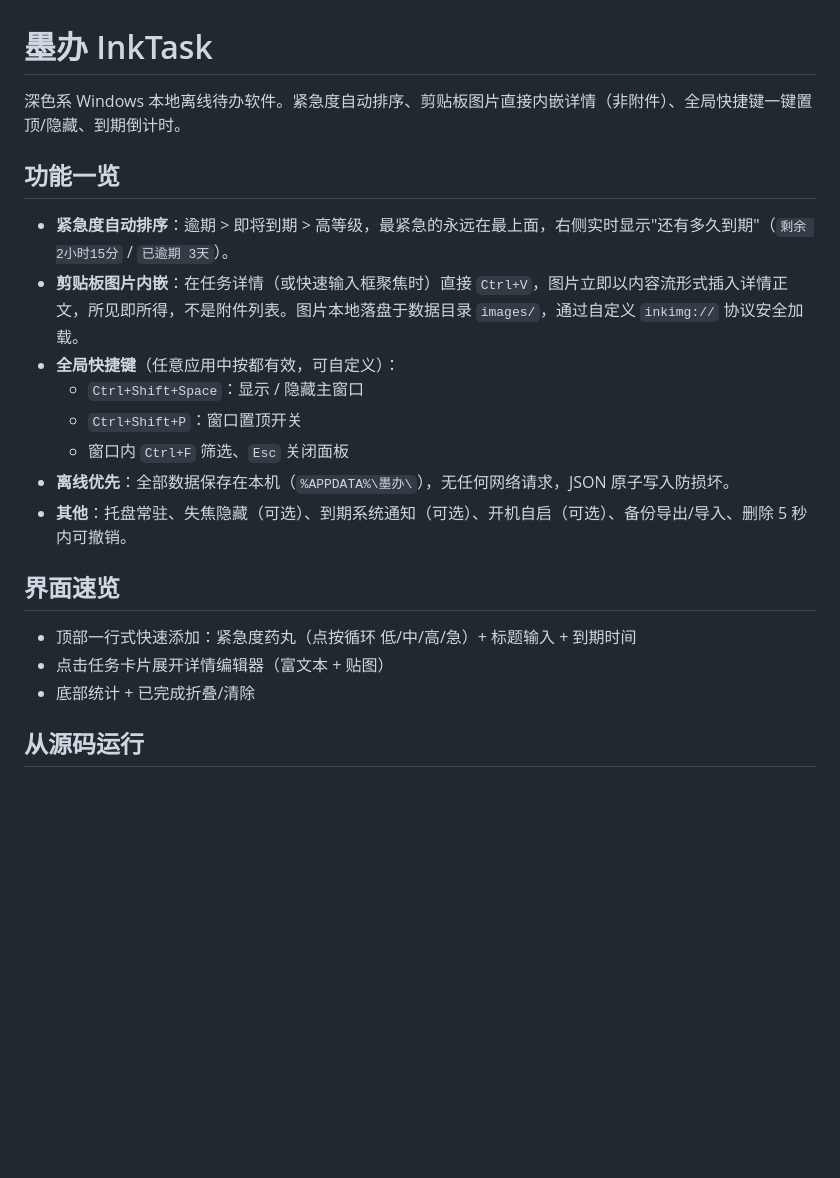
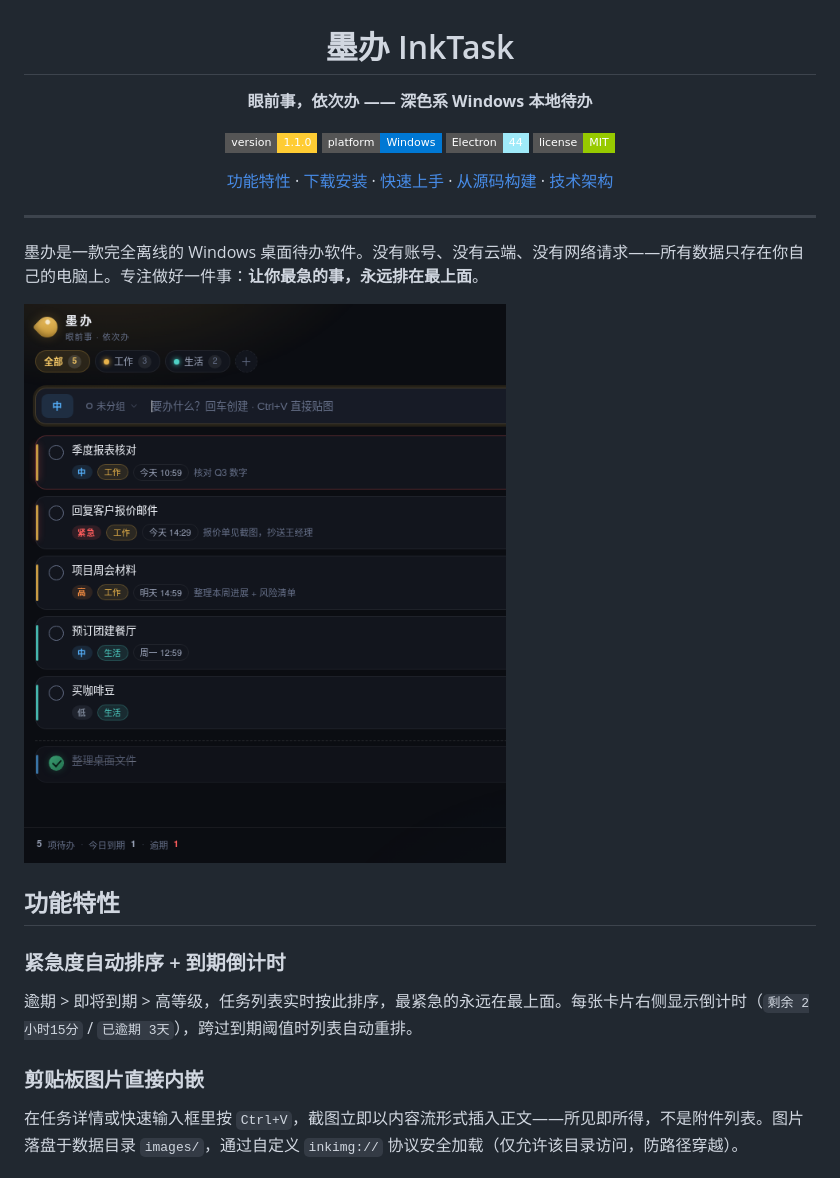
Before and after one commit to zhouxingbudai/InkTask, a Markdown page: README.md, the part around the change printed below. Drawn GitHub-style; pictures changed too: docs/images/shot-main.png (added); badges without logos; blank space fills up the shorter version.

Commit message:
docs: 重写 README（截图/徽章/FAQ），补充 LICENSE 与应用截图

```diff
--- a/README.md
+++ b/README.md
@@ -1,22 +3,29 @@
 # 墨办 InkTask
 
-深色系 Windows 本地离线待办软件。紧急度自动排序、剪贴板图片直接内嵌详情（非附件）、全局快捷键一键置顶/隐藏、到期倒计时。
+**眼前事，依次办 —— 深色系 Windows 本地待办**
 
-## 功能一览
+[![Version](https://img.shields.io/badge/version-1.1.0-ffcc33?style=flat-square)](../../releases)
+[![Platform](https://img.shields.io/badge/platform-Windows-0078d4?style=flat-square)](../../releases)
+[![Electron](https://img.shields.io/badge/Electron-44-9feaf9?style=flat-square&logo=electron&logoColor=9feaf9)](https://www.electronjs.org/)
+[![License](https://img.shields.io/badge/license-MIT-green?style=flat-square)](./LICENSE)
 
-- **紧急度自动排序**：逾期 > 即将到期 > 高等级，最紧急的永远在最上面，右侧实时显示"还有多久到期"（`剩余 2小时15分` / `已逾期 3天`）。
-- **剪贴板图片内嵌**：在任务详情（或快速输入框聚焦时）直接 `Ctrl+V`，图片立即以内容流形式插入详情正文，所见即所得，不是附件列表。图片本地落盘于数据目录 `images/`，通过自定义 `inkimg://` 协议安全加载。
-- **全局快捷键**（任意应用中按都有效，可自定义）：
-  - `Ctrl+Shift+Space`：显示 / 隐藏主窗口
-  - `Ctrl+Shift+P`：窗口置顶开关
-  - 窗口内 `Ctrl+F` 筛选、`Esc` 关闭面板
-- **离线优先**：全部数据保存在本机（`%APPDATA%\墨办\`），无任何网络请求，JSON 原子写入防损坏。
-- **其他**：托盘常驻、失焦隐藏（可选）、到期系统通知（可选）、开机自启（可选）、备份导出/导入、删除 5 秒内可撤销。
+[功能特性](#功能特性) · [下载安装](#下载安装) · [快速上手](#快速上手) · [从源码构建](#从源码构建) · [技术架构](#技术架构)
 
-## 界面速览
+</div>
 
-- 顶部一行式快速添加：紧急度药丸（点按循环 低/中/高/急）+ 标题输入 + 到期时间
-- 点击任务卡片展开详情编辑器（富文本 + 贴图）
-- 底部统计 + 已完成折叠/清除
+---
 
-## 从源码运行
+墨办是一款完全离线的 Windows 桌面待办软件。没有账号、没有云端、没有网络请求——所有数据只存在你自己的电脑上。专注做好一件事：**让你最急的事，永远排在最上面**。
+
+![主界面](docs/images/shot-main.png)
+
+## 功能特性
+
+### 紧急度自动排序 + 到期倒计时
+
+逾期 > 即将到期 > 高等级，任务列表实时按此排序，最紧急的永远在最上面。每张卡片右侧显示倒计时（`剩余 2小时15分` / `已逾期 3天`），跨过到期阈值时列表自动重排。
+
+### 剪贴板图片直接内嵌
+
+在任务详情或快速输入框里按 `Ctrl+V`，截图立即以内容流形式插入正文——所见即所得，不是附件列表。图片落盘于数据目录 `images/`，通过自定义 `inkimg://` 协议安全加载（仅允许该目录访问，防路径穿越）。
+
```
Also changed, not shown: other parts of README.md (+124 -51 lines), docs/images/shot-calendar.png (added), docs/images/shot-groups.png (added), docs/images/shot-work.png (added), 1 other file.
